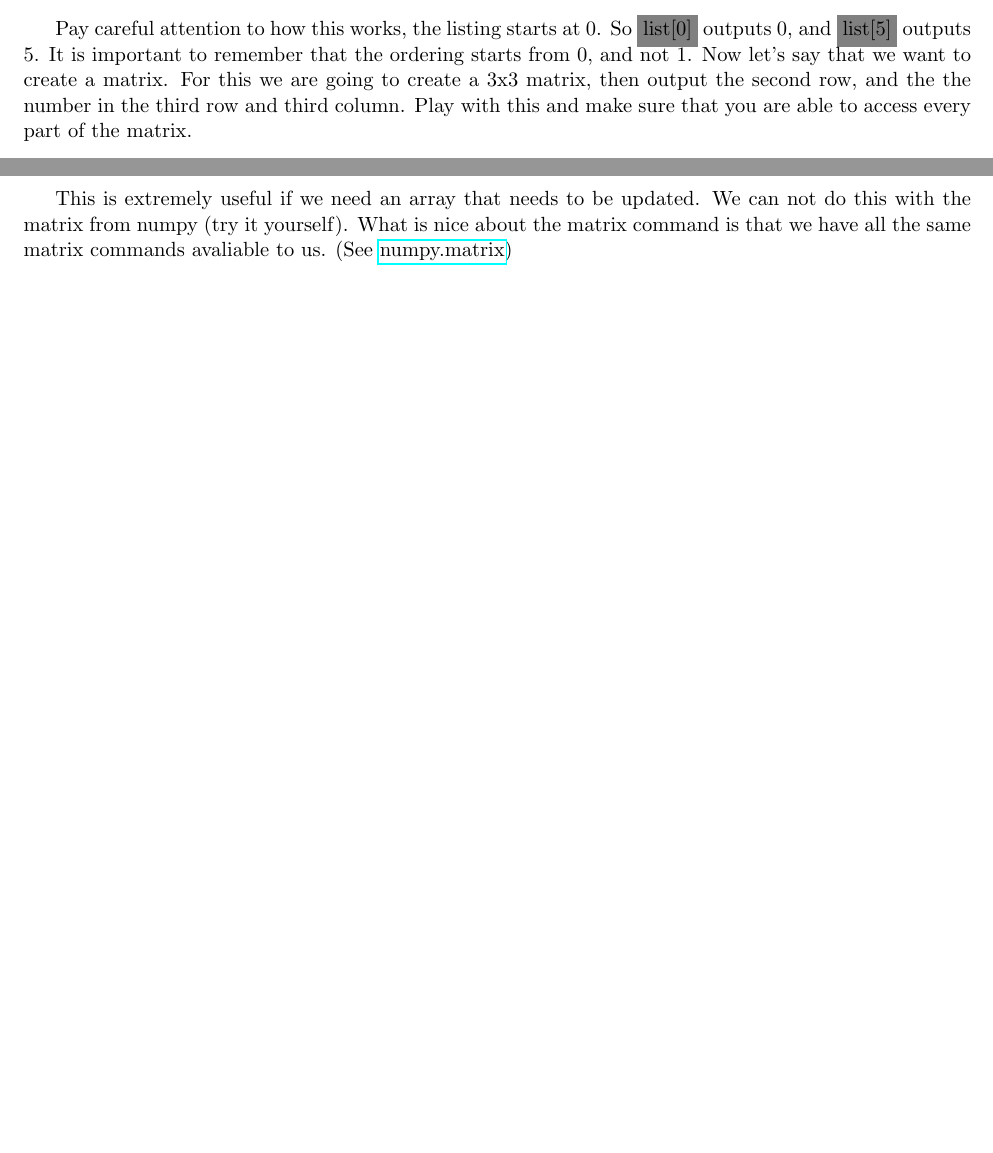
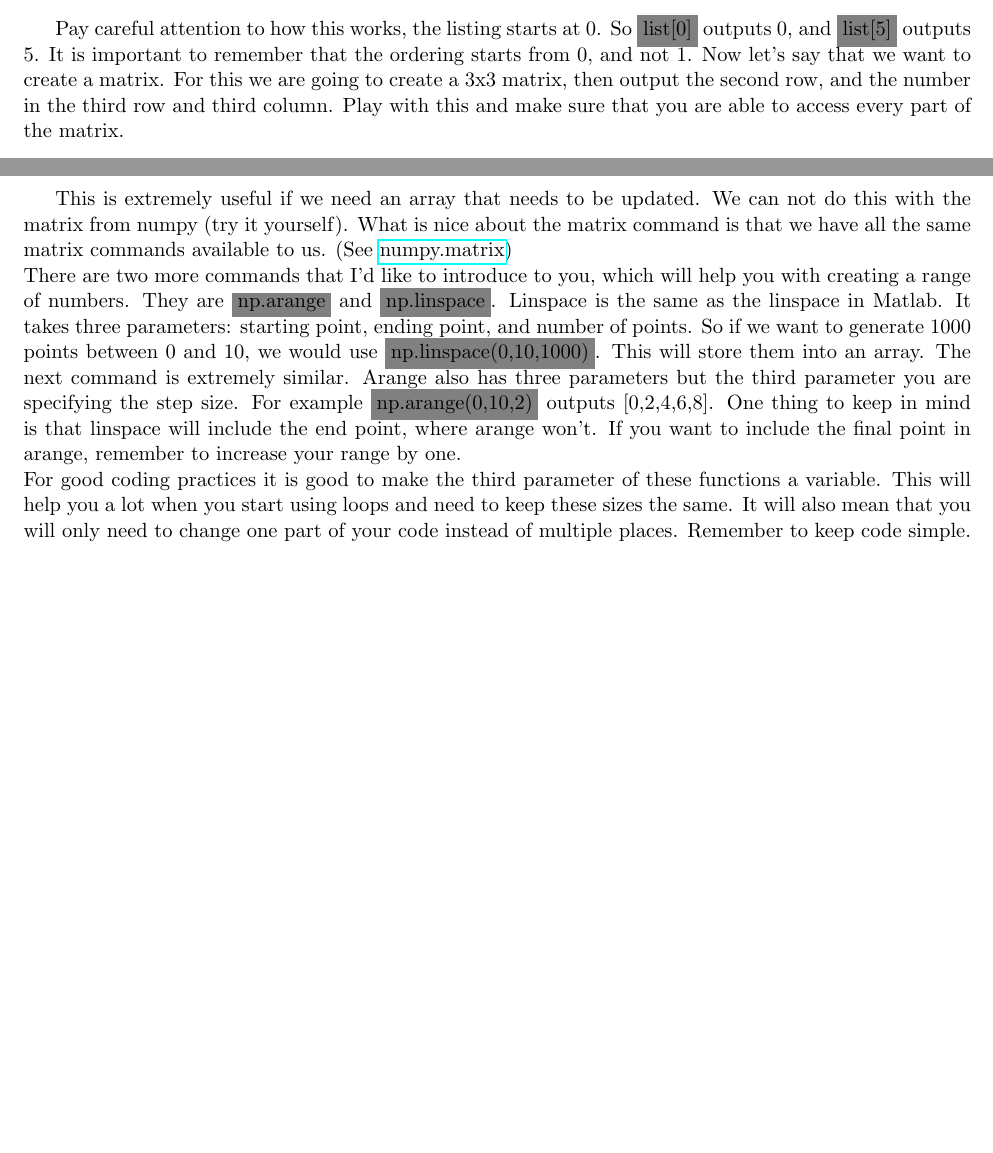
Before and after one commit to stevenwalton/CompMethods, a LaTeX document (Python_Notes/Lecture 2/Lec2.tex): two parts of pages 2 and 3 of 3, joined at a grey line, cut so that both start at the same text, the shorter picture padded with empty space. Compiled offline with pdfLaTeX.

Commit message:
Lecture 2 finished.  Importing, types, and arrays.

```diff
--- a/Python_Notes/Lecture 2/Lec2.tex
+++ b/Python_Notes/Lecture 2/Lec2.tex
@@ -103,7 +103,7 @@ having to worry about memory management.  Let's make a list of five numbers, fro
 \end{tcolorbox}
 
 Pay careful attention to how this works, the listing starts at 0.  So \gray{list[0]} outputs 0, and \gray{list[5]} outputs 5.  It is important to remember that the ordering starts
-from 0, and not 1.  Now let's say that we want to create a matrix.  For this we are going to create a 3x3 matrix, then output the second row, and the the number in the third row and third
+from 0, and not 1.  Now let's say that we want to create a matrix.  For this we are going to create a 3x3 matrix, then output the second row, and the number in the third row and third
 column. Play with this and make sure that you are able to access every part of the matrix.
 \begin{tcolorbox}
    \begin{lstlisting}
@@ -130,7 +130,16 @@ it a matrix is misleading, as you'll see.  But it is close, that we can think of
    \end{lstlisting}
 \end{tcolorbox}
 This is extremely useful if we need an array that needs to be updated.  We can not do this with the matrix from numpy (try it yourself).  What is nice about the matrix command is that
-we have all the same matrix commands avaliable to us. (See \href{http://docs.scipy.org/doc/numpy/reference/generated/numpy.matrix.html}{numpy.matrix})
+we have all the same matrix commands available to us. (See \href{http://docs.scipy.org/doc/numpy/reference/generated/numpy.matrix.html}{numpy.matrix})
+\\
+There are two more commands that I'd like to introduce to you, which will help you with creating a range of numbers.  They are \gray{np.arange} and \gray{np.linspace}.  Linspace is the
+same as the linspace in Matlab.  It takes three parameters: starting point, ending point, and number of points.  So if we want to generate 1000 points between 0 and 10, we would use
+\gray{np.linspace(0,10,1000)}. This will store them into an array.  The next command is extremely similar. Arange also has three parameters but the third parameter you are specifying the
+step size.  For example \gray{np.arange(0,10,2)} outputs [0,2,4,6,8].  One thing to keep in mind is that linspace will include the end point, where arange won't.  If you want to include
+the final point in arange, remember to increase your range by one.
+\\
+For good coding practices it is good to make the third parameter of these functions a variable.  This will help you a lot when you start using loops and need to keep these sizes the same.
+It will also mean that you will only need to change one part of your code instead of multiple places.  Remember to keep code simple.
 
 
 
```
Also changed, not shown: Python_Notes/Lecture 2/Lec2.pdf, 2 other files.
